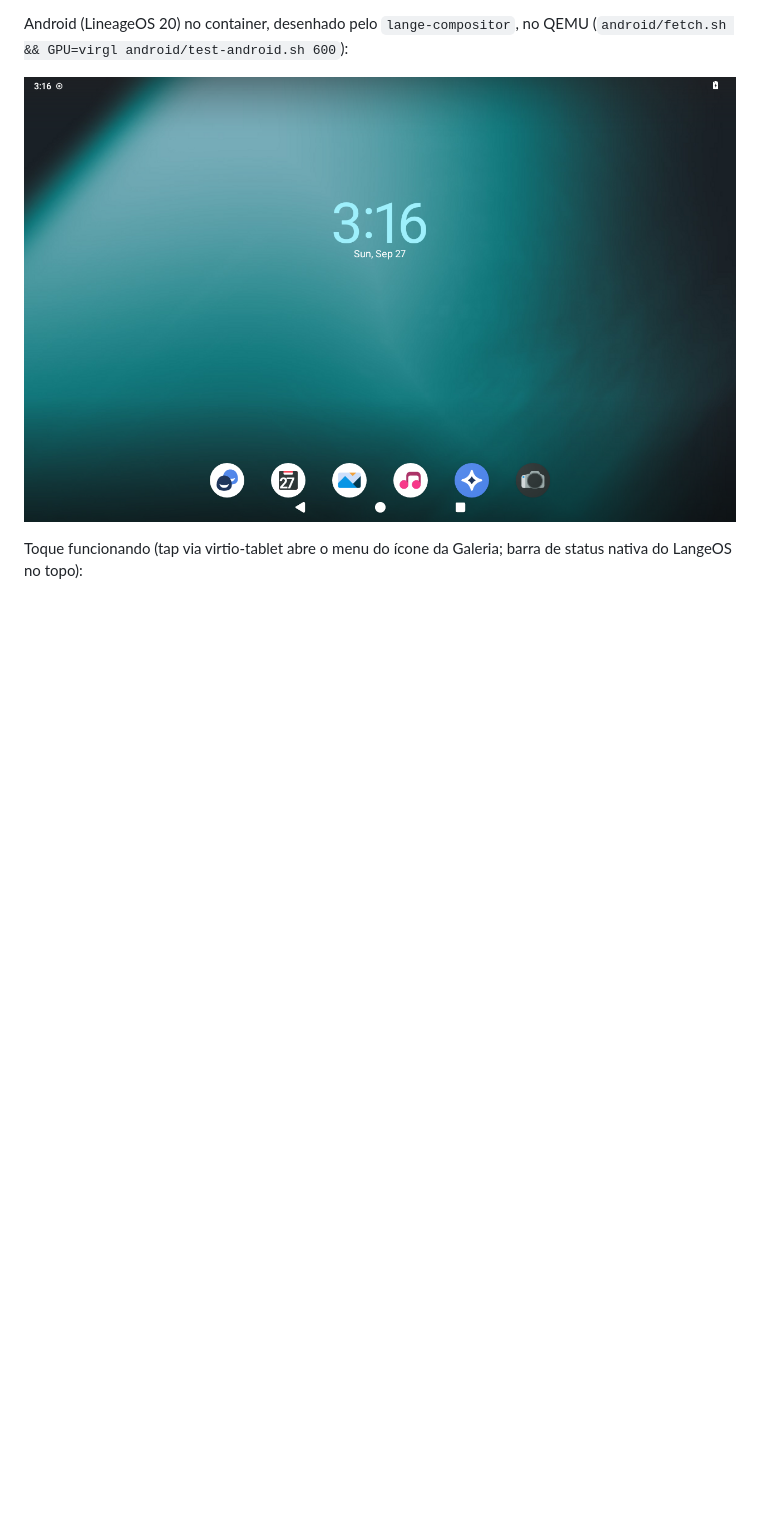
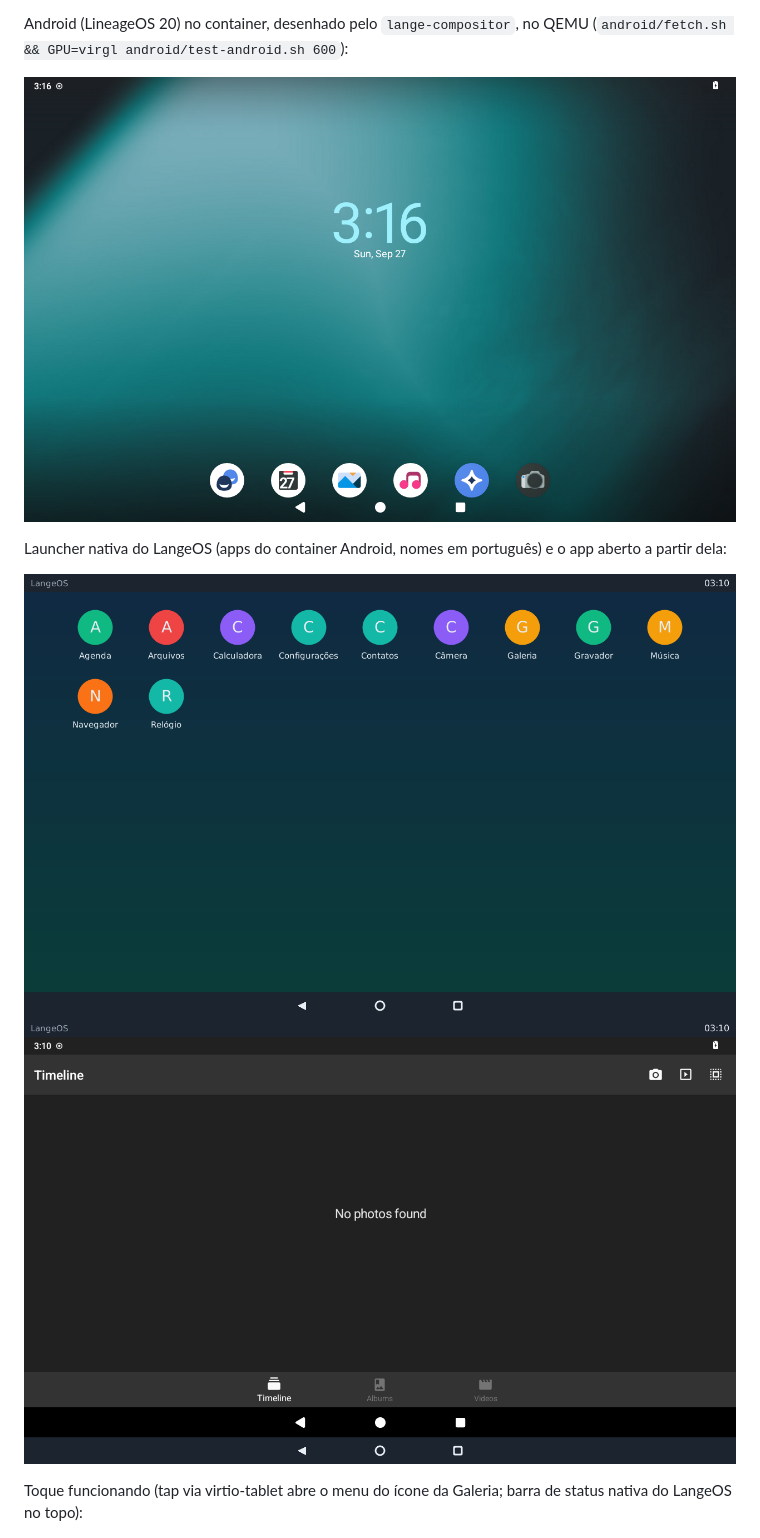
Before and after one commit to ailake-io/LageOS_mobile, a Markdown page: README.md, the part around the change. GitHub-like rendering; pictures changed too: docs/img/launcher-abre-galeria.png (added), docs/img/launcher-nativa.png (added); blank space fills up the shorter version.

```diff
--- a/README.md
+++ b/README.md
@@ -20,6 +20,11 @@ Android (LineageOS 20) no container, desenhado pelo `lange-compositor`, no QEMU
 
 ![Launcher Android no LangeOS](docs/img/android-launcher-qemu.png)
 
+Launcher nativa do LangeOS (apps do container Android, nomes em português) e o app aberto a partir dela:
+
+![Launcher nativa](docs/img/launcher-nativa.png)
+![Galeria aberta pela launcher](docs/img/launcher-abre-galeria.png)
+
 Toque funcionando (tap via virtio-tablet abre o menu do ícone da Galeria; barra de status nativa do LangeOS no topo):
 
 ![Toque no Android](docs/img/android-toque-qemu.png)
```
Also changed, not shown: docs/ESTRATEGIA.md (+1 -1 lines), lange-compositor/README.md (+1 -1 lines), docs/img/android-app-aberto-qemu.png (added), 8 other files.
